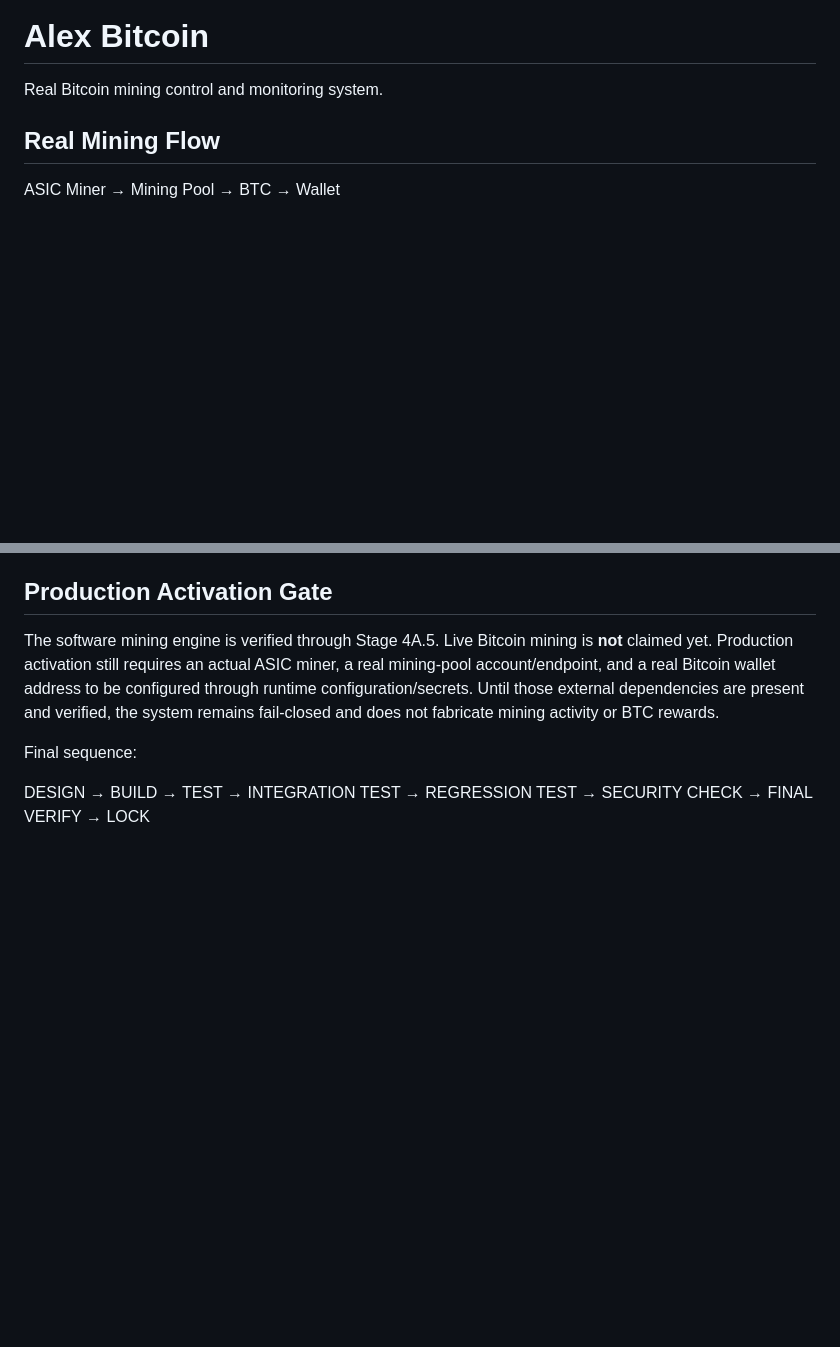
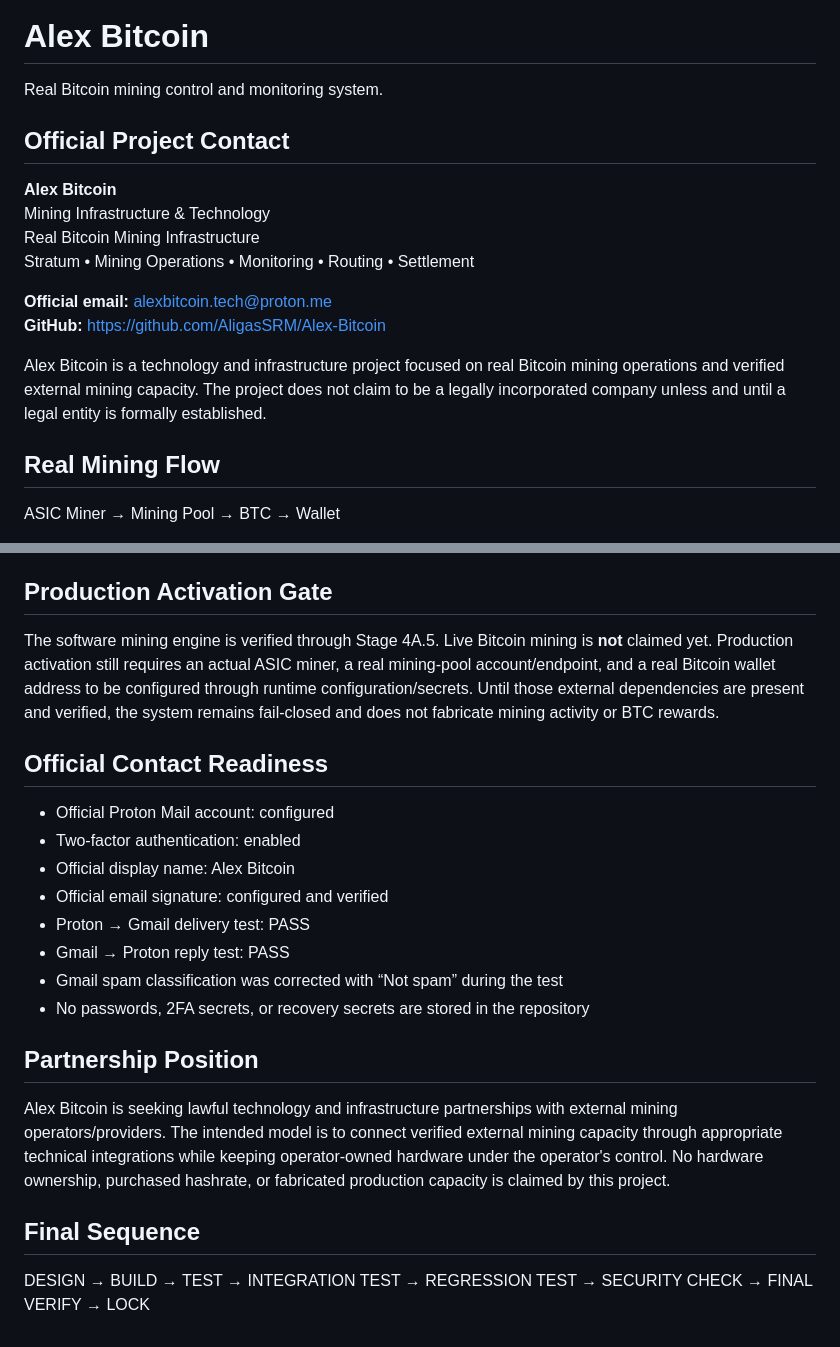
Before and after one commit to AligasSRM/Alex-Bitcoin, a Markdown page: README.md, 2 parts joined by grey strips. Drawn GitHub-style; blank space fills up the shorter version.

Commit message:
docs: add official Alex Bitcoin identity and contact readiness

```diff
--- a/README.md
+++ b/README.md
@@ -1,6 +1,18 @@
 # Alex Bitcoin
 
 Real Bitcoin mining control and monitoring system.
+
+## Official Project Contact
+
+**Alex Bitcoin**
+Mining Infrastructure & Technology
+Real Bitcoin Mining Infrastructure
+Stratum • Mining Operations • Monitoring • Routing • Settlement
+
+**Official email:** alexbitcoin.tech@proton.me
+**GitHub:** https://github.com/AligasSRM/Alex-Bitcoin
+
+Alex Bitcoin is a technology and infrastructure project focused on real Bitcoin mining operations and verified external mining capacity. The project does not claim to be a legally incorporated company unless and until a legal entity is formally established.
 
 ## Real Mining Flow
 
@@ -68,6 +80,21 @@ STAGE 4A.5 — BITCOIN CORE RPC / REGTEST BOUNDARY: GREEN / CLOSED
 
 The software mining engine is verified through Stage 4A.5. Live Bitcoin mining is **not** claimed yet. Production activation still requires an actual ASIC miner, a real mining-pool account/endpoint, and a real Bitcoin wallet address to be configured through runtime configuration/secrets. Until those external dependencies are present and verified, the system remains fail-closed and does not fabricate mining activity or BTC rewards.
 
-Final sequence:
+## Official Contact Readiness
+
+- Official Proton Mail account: configured
+- Two-factor authentication: enabled
+- Official display name: Alex Bitcoin
+- Official email signature: configured and verified
+- Proton → Gmail delivery test: PASS
+- Gmail → Proton reply test: PASS
+- Gmail spam classification was corrected with “Not spam” during the test
+- No passwords, 2FA secrets, or recovery secrets are stored in the repository
+
+## Partnership Position
+
+Alex Bitcoin is seeking lawful technology and infrastructure partnerships with external mining operators/providers. The intended model is to connect verified external mining capacity through appropriate technical integrations while keeping operator-owned hardware under the operator's control. No hardware ownership, purchased hashrate, or fabricated production capacity is claimed by this project.
+
+## Final Sequence
 
 DESIGN → BUILD → TEST → INTEGRATION TEST → REGRESSION TEST → SECURITY CHECK → FINAL VERIFY → LOCK
```
